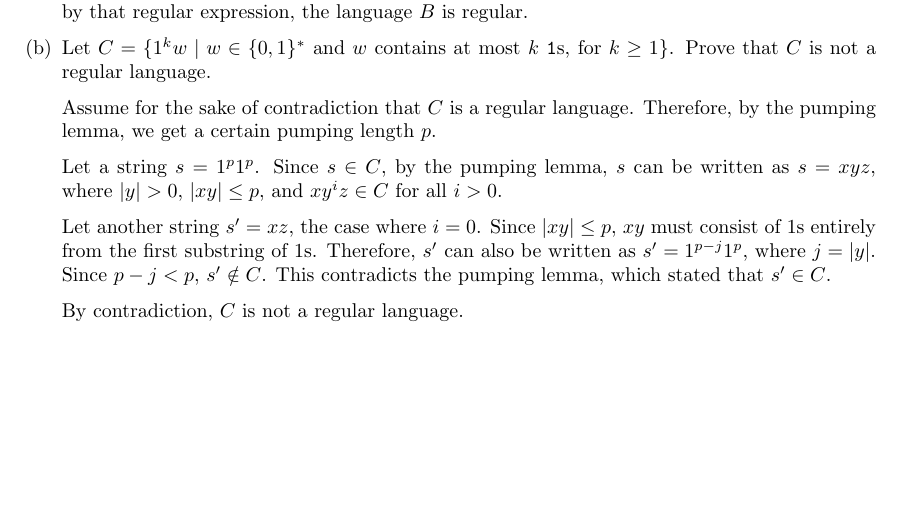
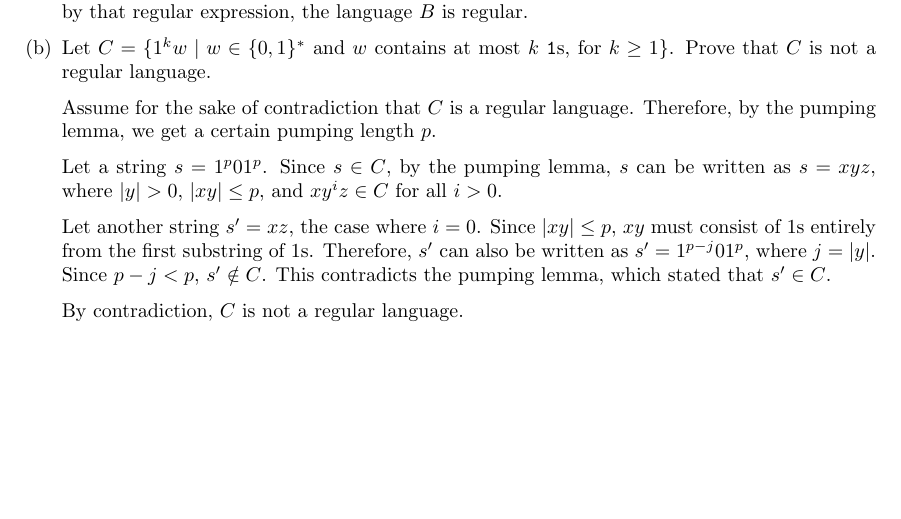
Before and after one commit to whgriff05/ND_theory_of_computing, a LaTeX problem sheet (hw3/hw3.tex): part of page 3 of 3, cut so that both start at the same text. Compiled offline with pdfLaTeX.

Commit message:
Edits to hw3

```diff
--- a/hw3/hw3.tex
+++ b/hw3/hw3.tex
@@ -115,9 +115,9 @@
 
                 Assume for the sake of contradiction that $C$ is a regular language. Therefore, by the pumping lemma, we get a certain pumping length $p$.
 
-                Let a string $s = 1^p 1^p$. Since $s \in C$, by the pumping lemma, $s$ can be written as $s = xyz$, where $|y| > 0$, $|xy| \le p$, and $xy^iz \in C$ for all $i > 0$.
+                Let a string $s = 1^p 0 1^p$. Since $s \in C$, by the pumping lemma, $s$ can be written as $s = xyz$, where $|y| > 0$, $|xy| \le p$, and $xy^iz \in C$ for all $i > 0$.
 
-                Let another string $s' = xz$, the case where $i = 0$. Since $|xy| \le p$, $xy$ must consist of $1$s entirely from the first substring of $1$s. Therefore, $s'$ can also be written as $s' = 1^{p-j} 1^p$, where $j = |y|$. Since $p-j < p$, $s' \notin C$. This contradicts the pumping lemma, which stated that $s' \in C$.
+                Let another string $s' = xz$, the case where $i = 0$. Since $|xy| \le p$, $xy$ must consist of $1$s entirely from the first substring of $1$s. Therefore, $s'$ can also be written as $s' = 1^{p-j} 0 1^p$, where $j = |y|$. Since $p-j < p$, $s' \notin C$. This contradicts the pumping lemma, which stated that $s' \in C$.
 
                 By contradiction, $C$ is not a regular language.
 
```
Also changed, not shown: hw3/hw3.pdf, hw3/wgriffi3-hw3.pdf.
